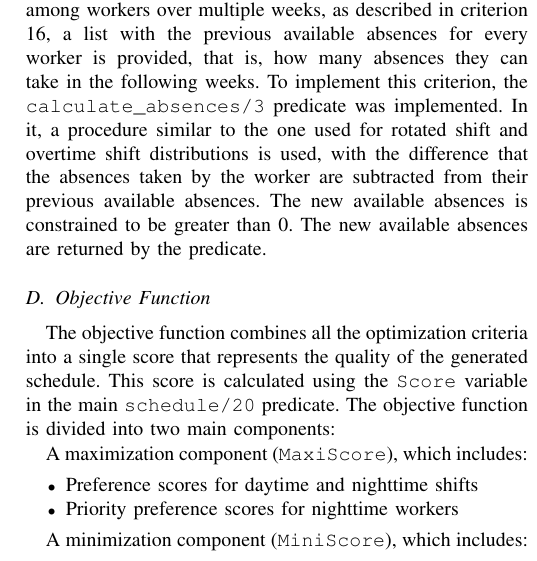
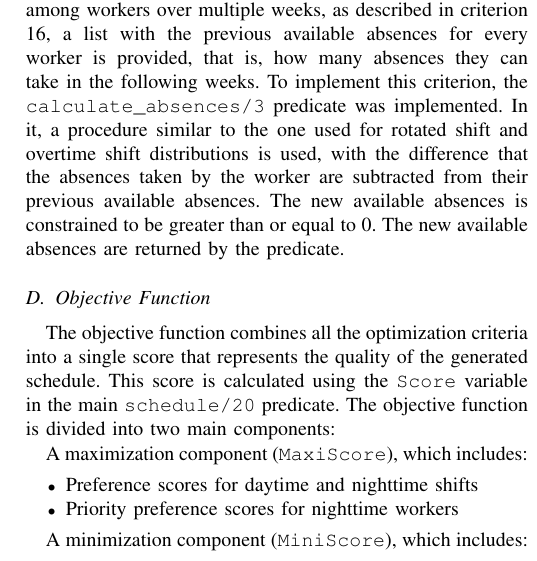
Before and after one commit to ttoino/feup-plr-proj, a LaTeX paper (report/report.tex): part of one column of page 4 of 6, cut so that both start at the same text. Compiled offline with pdfLaTeX; a missing font is replaced by an installed copy or a similar font; a LaTeX package or settings file that is missing is left out.

Commit message:
docs(report): minor fix

```diff
--- a/report/report.tex
+++ b/report/report.tex
@@ -277,7 +277,7 @@ Regarding the optimization criterion \ref{criterion:worker-groups}, it was not i
 \constraint {
     \subsubsection*{Absences distribution}
     To distribute absences equally among workers over multiple weeks, as described in criterion \ref{criterion:absences-distribution}, a list with the previous available absences for every worker is provided, that is, how many absences they can take in the following weeks.
-    To implement this criterion, the \texttt{calculate\_absences/3} predicate was implemented. In it, a procedure similar to the one used for rotated shift and overtime shift distributions is used, with the difference that the absences taken by the worker are subtracted from their previous available absences. The new available absences is constrained to be greater than 0. The new available absences are returned by the predicate.
+    To implement this criterion, the \texttt{calculate\_absences/3} predicate was implemented. In it, a procedure similar to the one used for rotated shift and overtime shift distributions is used, with the difference that the absences taken by the worker are subtracted from their previous available absences. The new available absences is constrained to be greater than or equal to 0. The new available absences are returned by the predicate.
 }
 
 \subsection{Objective Function}
```
